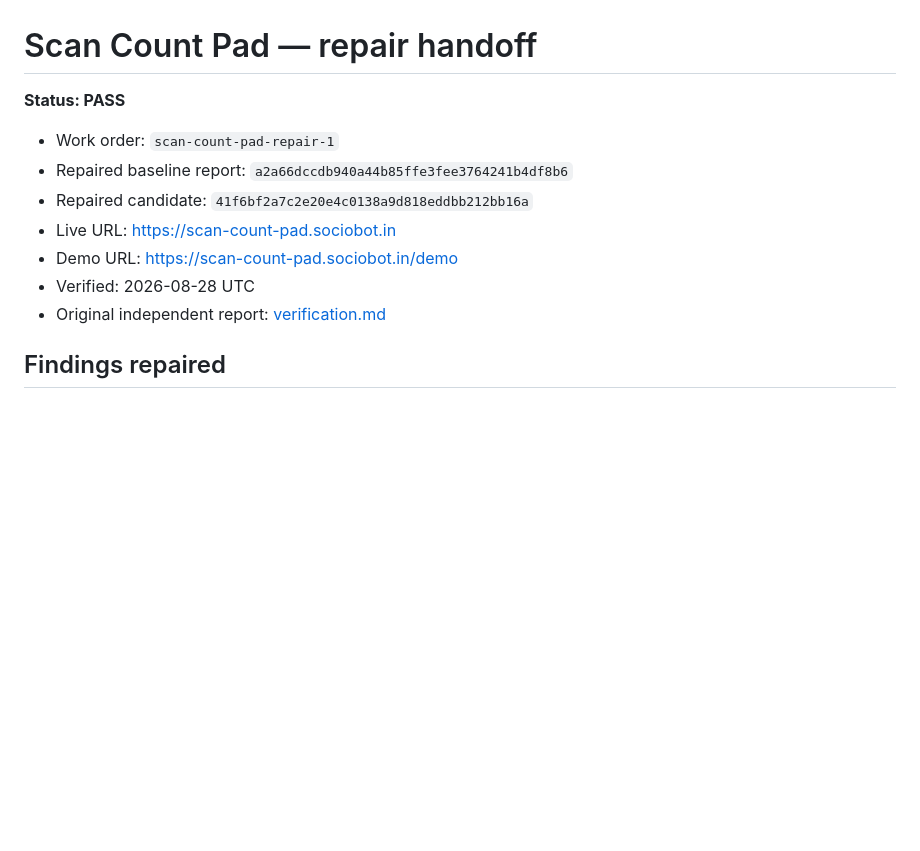
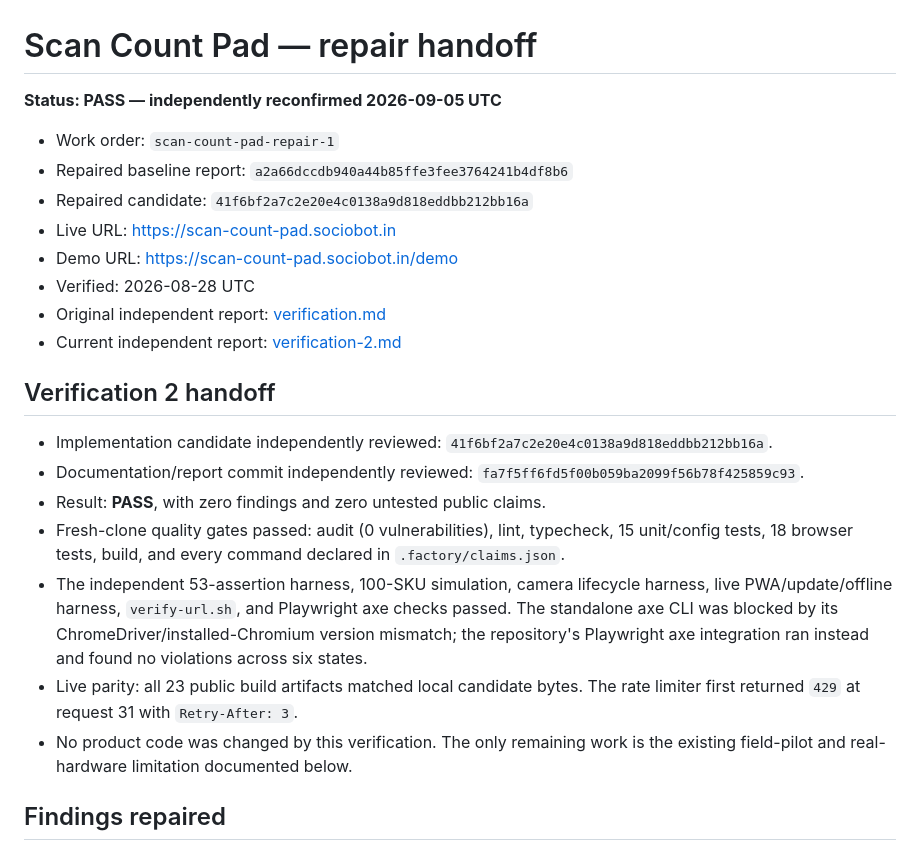
Before and after one commit to B-Divyesh/sf-scan-count-pad, a Markdown page: .factory/handoff.md, the part around the change. GitHub-like rendering; blank space fills up the shorter version.

Commit message:
qa: record verification 2 pass

```diff
--- a/.factory/handoff.md
+++ b/.factory/handoff.md
@@ -1,6 +1,6 @@
 # Scan Count Pad — repair handoff
 
-**Status: PASS**
+**Status: PASS — independently reconfirmed 2026-09-05 UTC**
 
 - Work order: `scan-count-pad-repair-1`
 - Repaired baseline report: `a2a66dccdb940a44b85ffe3fee3764241b4df8b6`
@@ -9,6 +9,17 @@
 - Demo URL: <https://scan-count-pad.sociobot.in/demo>
 - Verified: 2026-08-28 UTC
 - Original independent report: [verification.md](verification.md)
+- Current independent report: [verification-2.md](verification-2.md)
+
+## Verification 2 handoff
+
+- Implementation candidate independently reviewed: `41f6bf2a7c2e20e4c0138a9d818eddbb212bb16a`.
+- Documentation/report commit independently reviewed: `fa7f5ff6fd5f00b059ba2099f56b78f425859c93`.
+- Result: **PASS**, with zero findings and zero untested public claims.
+- Fresh-clone quality gates passed: audit (0 vulnerabilities), lint, typecheck, 15 unit/config tests, 18 browser tests, build, and every command declared in `.factory/claims.json`.
+- The independent 53-assertion harness, 100-SKU simulation, camera lifecycle harness, live PWA/update/offline harness, `verify-url.sh`, and Playwright axe checks passed. The standalone axe CLI was blocked by its ChromeDriver/installed-Chromium version mismatch; the repository's Playwright axe integration ran instead and found no violations across six states.
+- Live parity: all 23 public build artifacts matched local candidate bytes. The rate limiter first returned `429` at request 31 with `Retry-After: 3`.
+- No product code was changed by this verification. The only remaining work is the existing field-pilot and real-hardware limitation documented below.
 
 ## Findings repaired
 
```
Also changed, not shown: .factory/verification-2.md (added, +71 -0 lines).
